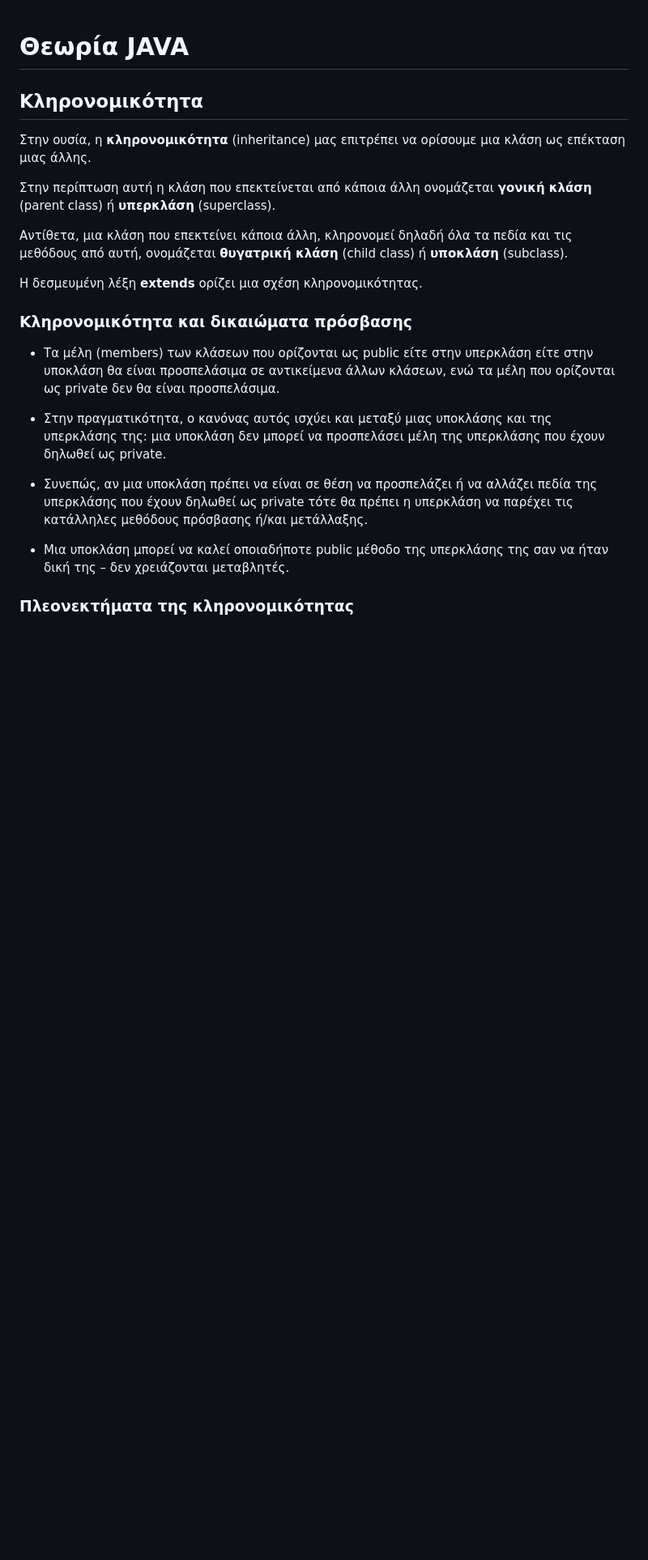
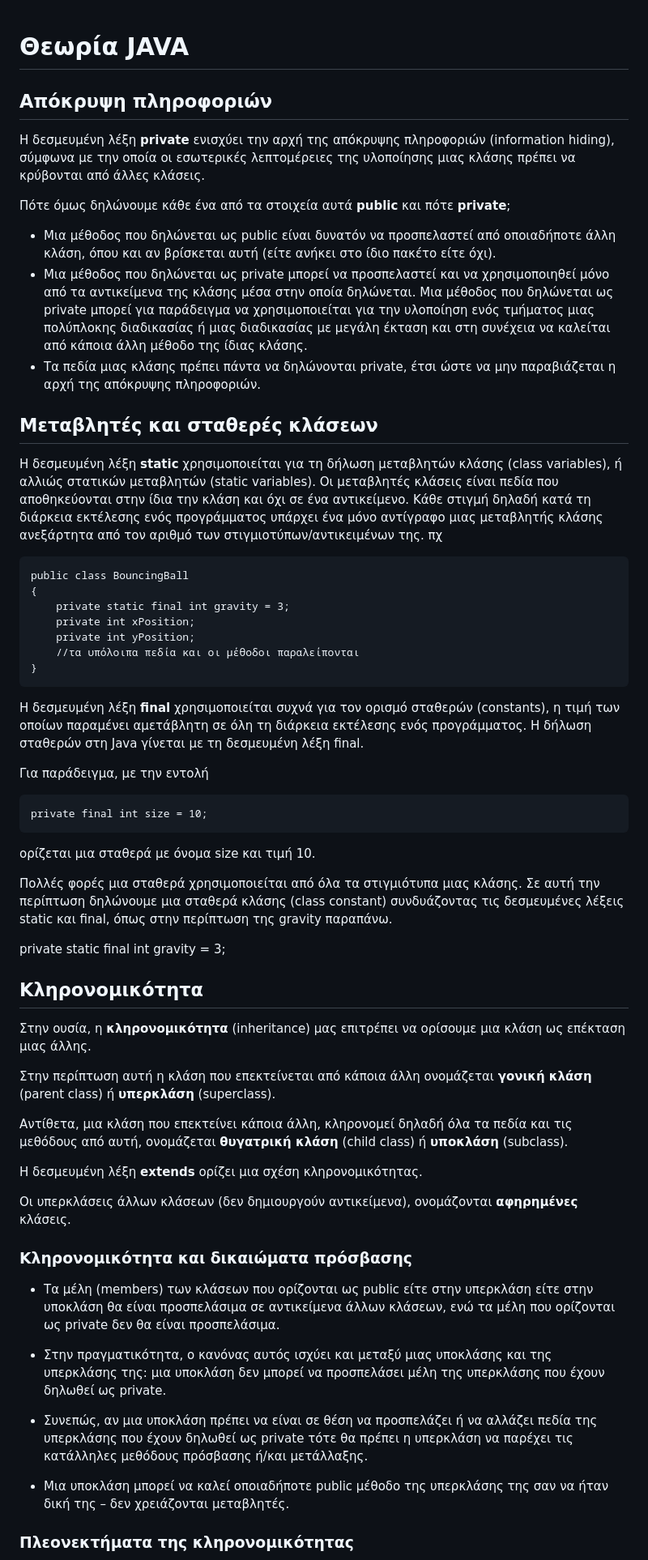
Before and after one commit to iosifidis/msc_applied_informatics, a Markdown page: s1/Programming - Software Engineering in Business/Readme.md, the part around the change printed below. Shown: that part at 81% size. Drawn GitHub-style; blank space fills up the shorter version.

````diff
--- a/s1/Programming - Software Engineering in Business/Readme.md
+++ b/s1/Programming - Software Engineering in Business/Readme.md
@@ -1,4 +1,40 @@
 # Θεωρία JAVA
+
+## Απόκρυψη πληροφοριών
+
+Η δεσμευμένη λέξη **private** ενισχύει την αρχή της απόκρυψης πληροφοριών (information hiding), σύμφωνα με την οποία οι εσωτερικές λεπτομέρειες της υλοποίησης μιας κλάσης πρέπει να κρύβονται από άλλες κλάσεις.
+
+Πότε όμως δηλώνουμε κάθε ένα από τα στοιχεία αυτά **public** και πότε **private**;
+
+* Μια μέθοδος που δηλώνεται ως public είναι δυνατόν να προσπελαστεί από οποιαδήποτε άλλη κλάση, όπου και αν βρίσκεται αυτή (είτε ανήκει στο ίδιο πακέτο είτε όχι).
+* Μια μέθοδος που δηλώνεται ως private μπορεί να προσπελαστεί και να χρησιμοποιηθεί μόνο από τα αντικείμενα της κλάσης μέσα στην οποία δηλώνεται. Μια μέθοδος που δηλώνεται ως private μπορεί για παράδειγμα να χρησιμοποιείται για την υλοποίηση ενός τμήματος μιας πολύπλοκης διαδικασίας ή μιας διαδικασίας με μεγάλη έκταση και στη συνέχεια να καλείται από κάποια άλλη μέθοδο της ίδιας κλάσης.
+* Τα πεδία μιας κλάσης πρέπει πάντα να δηλώνονται private, έτσι ώστε να μην παραβιάζεται η αρχή της απόκρυψης πληροφοριών.
+
+## Μεταβλητές και σταθερές κλάσεων
+
+Η δεσμευμένη λέξη **static** χρησιμοποιείται για τη δήλωση μεταβλητών κλάσης (class variables), ή αλλιώς στατικών μεταβλητών (static variables). Οι μεταβλητές κλάσεις είναι πεδία που αποθηκεύονται στην ίδια την κλάση και όχι σε ένα αντικείμενο. Κάθε στιγμή δηλαδή κατά τη διάρκεια εκτέλεσης ενός προγράμματος υπάρχει ένα μόνο αντίγραφο μιας μεταβλητής κλάσης ανεξάρτητα από τον αριθμό των στιγμιοτύπων/αντικειμένων της.
+πχ
+```
+public class BouncingBall
+{
+    private static final int gravity = 3;
+    private int xPosition;
+    private int yPosition;
+    //τα υπόλοιπα πεδία και οι μέθοδοι παραλείπονται
+}
+```
+
+Η δεσμευμένη λέξη **final** χρησιμοποιείται συχνά για τον ορισμό σταθερών (constants), η τιμή των οποίων παραμένει αμετάβλητη σε όλη τη διάρκεια εκτέλεσης ενός προγράμματος. Η δήλωση σταθερών στη Java γίνεται με τη δεσμευμένη λέξη final.
+
+Για παράδειγμα, με την εντολή
+
+    private final int size = 10;
+
+ορίζεται μια σταθερά με όνομα size και τιμή 10.
+
+Πολλές φορές μια σταθερά χρησιμοποιείται από όλα τα στιγμιότυπα μιας κλάσης. Σε αυτή την περίπτωση δηλώνουμε μια σταθερά κλάσης (class constant) συνδυάζοντας τις δεσμευμένες λέξεις static και final, όπως στην περίπτωση της gravity παραπάνω.
+
+   private static final int gravity = 3;
 
 ## Κληρονομικότητα
 
@@ -9,6 +45,8 @@
 Αντίθετα, μια κλάση που επεκτείνει κάποια άλλη, κληρονομεί δηλαδή όλα τα πεδία και τις μεθόδους από αυτή, ονομάζεται **θυγατρική κλάση** (child class) ή **υποκλάση** (subclass).
 
 Η δεσμευμένη λέξη **extends** ορίζει μια σχέση κληρονομικότητας.
+
+Οι υπερκλάσεις άλλων κλάσεων (δεν δημιουργούν αντικείμενα), ονομάζονται **αφηρημένες** κλάσεις.
 
 ### Κληρονομικότητα και δικαιώματα πρόσβασης
 
````
Also changed, not shown: other parts of s1/Programming - Software Engineering in Business/Readme.md (+53 -19 lines).
